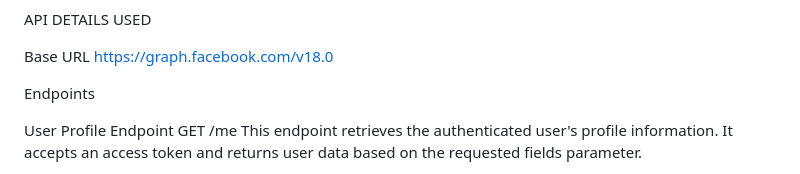
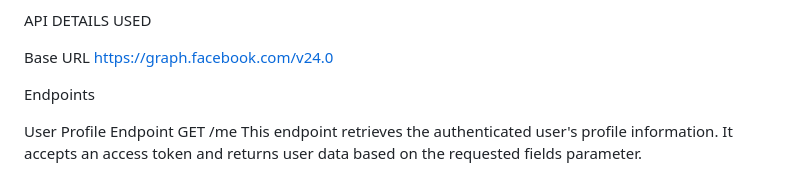
Before and after one commit to monkinasal25-creator/facebook, a Markdown page: README.md, the part around the change. Rendered like a GitHub page.

```diff
--- a/README.md
+++ b/README.md
@@ -7,7 +7,7 @@ This project is a web-based application that integrates with the Facebook Graph
 API DETAILS USED
 
 Base URL
-https://graph.facebook.com/v18.0
+https://graph.facebook.com/v24.0
 
 Endpoints
 
```
